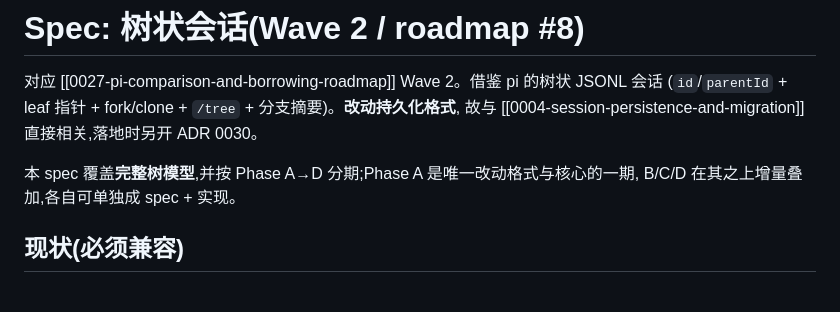
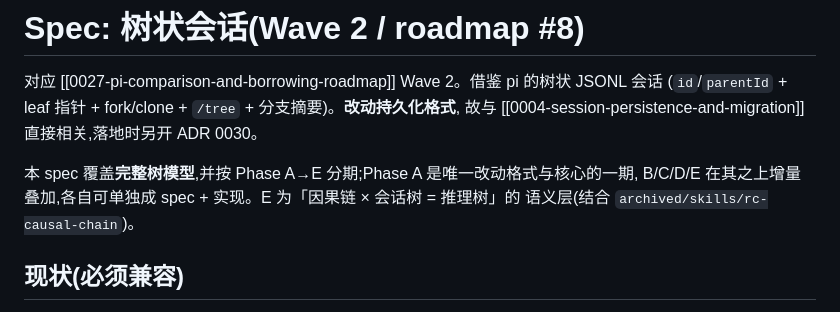
Before and after one commit to iannil/codecoder, a Markdown page: docs/design/2026-07-19-tree-sessions.md, the part around one of its changes. Rendered like a GitHub page.

```diff
--- a/docs/design/2026-07-19-tree-sessions.md
+++ b/docs/design/2026-07-19-tree-sessions.md
@@ -4,8 +4,9 @@
 (`id`/`parentId` + leaf 指针 + fork/clone + `/tree` + 分支摘要)。**改动持久化格式**,
 故与 [[0004-session-persistence-and-migration]] 直接相关,落地时另开 ADR 0030。
 
-本 spec 覆盖**完整树模型**,并按 Phase A→D 分期;Phase A 是唯一改动格式与核心的一期,
-B/C/D 在其之上增量叠加,各自可单独成 spec + 实现。
+本 spec 覆盖**完整树模型**,并按 Phase A→E 分期;Phase A 是唯一改动格式与核心的一期,
+B/C/D/E 在其之上增量叠加,各自可单独成 spec + 实现。E 为「因果链 × 会话树 = 推理树」的
+语义层(结合 `archived/skills/rc-causal-chain`)。
 
 ## 现状(必须兼容)
 
```
Also changed, not shown: other parts of docs/design/2026-07-19-tree-sessions.md (+41 -1 lines).
